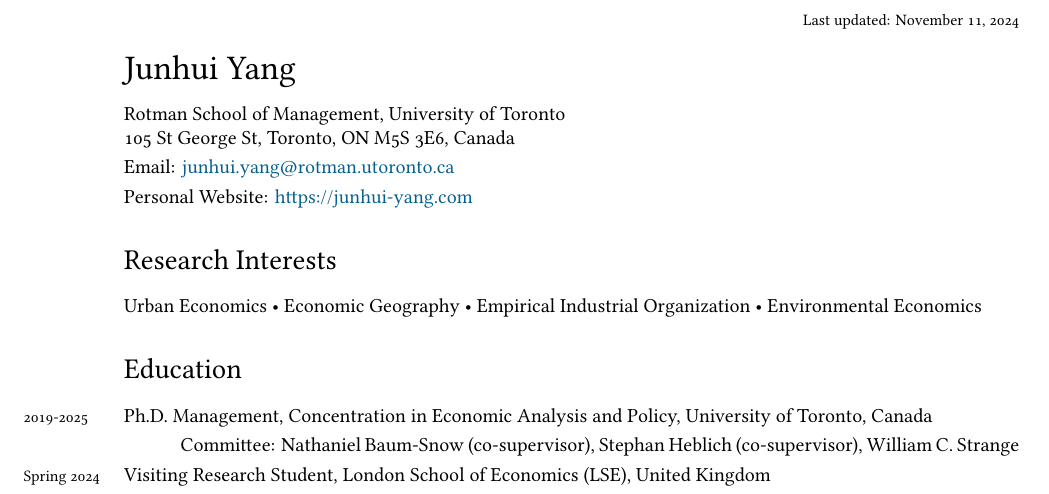
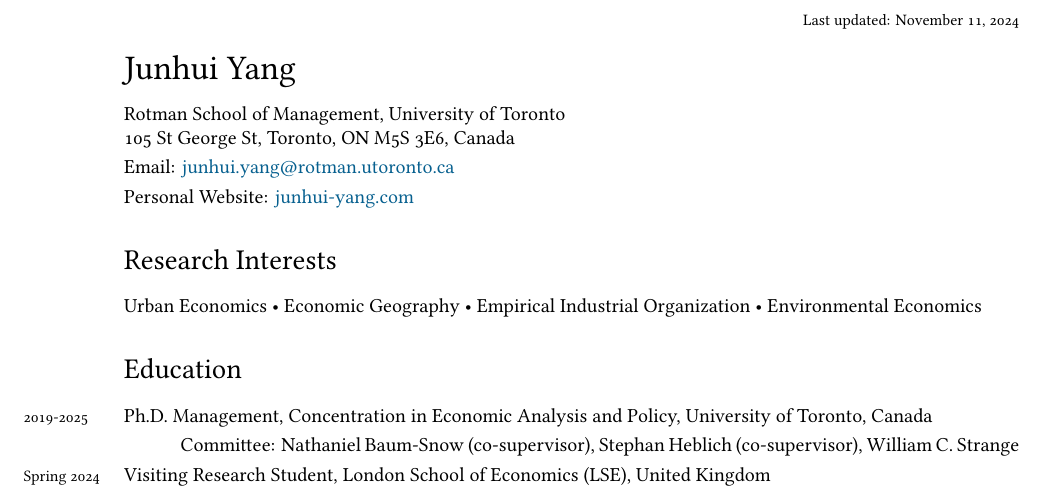
Before and after one commit to yjhjaja/yjhjaja.github.io, a LaTeX CV (Documents/YangJunhui_CV_202411.tex): part of page 1 of 3, cut so that both start at the same text. Compiled offline with XeLaTeX; a missing font is replaced by an installed copy or a similar font.

Commit message:
Regular update

```diff
--- a/Documents/YangJunhui_CV_202411.tex
+++ b/Documents/YangJunhui_CV_202411.tex
@@ -77,7 +77,7 @@ bookmarks, colorlinks, breaklinks,
 {\small Rotman School of Management, University of Toronto \\
 105 St George St, Toronto, ON M5S 3E6, Canada}\\[.1cm]
 {\small Email: \href{mailto: junhui.yang@rotman.utoronto.ca}{junhui.yang@rotman.utoronto.ca}} \\[.1cm]
-{\small Personal Website: \href{https://junhui-yang.com}{https://junhui-yang.com}
+{\small Personal Website: \href{https://junhui-yang.com}{junhui-yang.com}
 
 \section*{Research Interests}
 Urban Economics • Economic Geography • Empirical Industrial Organization • Environmental Economics
```
Also changed, not shown: Documents/YangJunhui_CV_202411.pdf, 2 other files.
